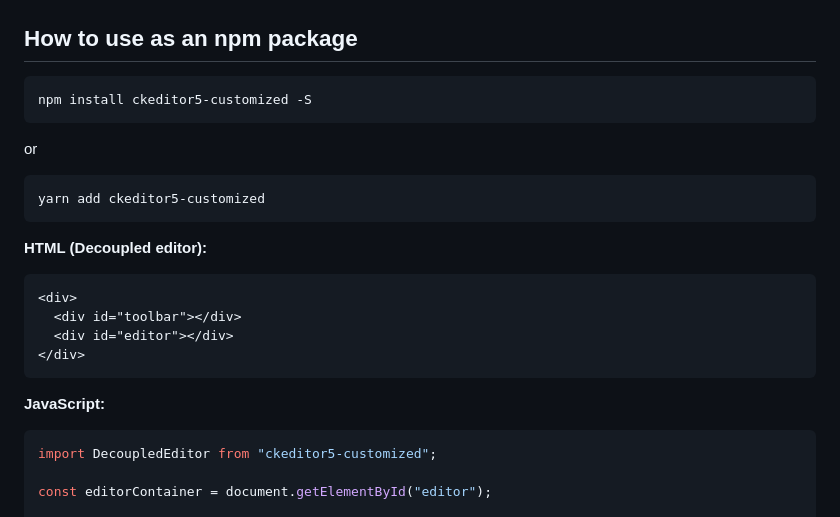
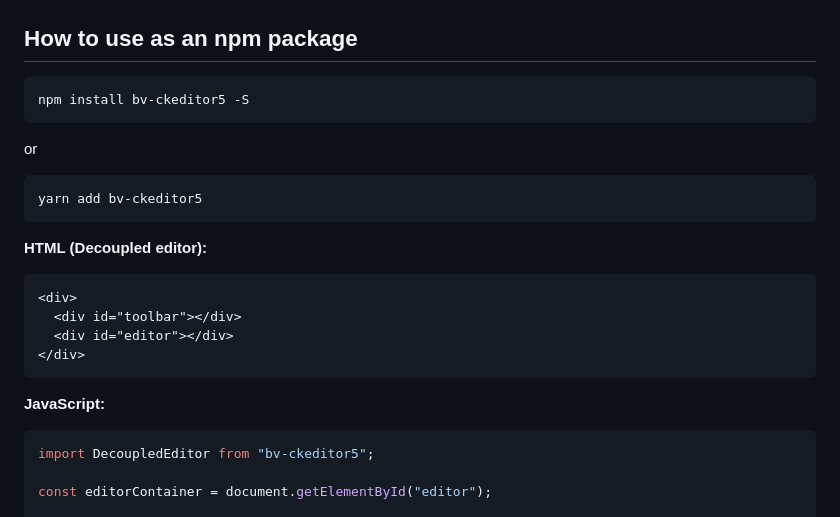
Before and after one commit to kerwin-ly/ckeditor5-customized, a Markdown page: README.md, the part around the change. Drawn GitHub-style.

Commit message:
docs: upgrade readme.md

````diff
--- a/README.md
+++ b/README.md
@@ -157,13 +157,13 @@ import DecoupledEditor, {
 ## How to use as an npm package
 
 ```shell
-npm install ckeditor5-customized -S
+npm install bv-ckeditor5 -S
 ```
 
 or
 
 ```shell
-yarn add ckeditor5-customized
+yarn add bv-ckeditor5
 ```
 
 **HTML (Decoupled editor):**
@@ -178,7 +178,7 @@ yarn add ckeditor5-customized
 **JavaScript:**
 
 ```js
-import DecoupledEditor from "ckeditor5-customized";
+import DecoupledEditor from "bv-ckeditor5";
 
 const editorContainer = document.getElementById("editor");
 
````
